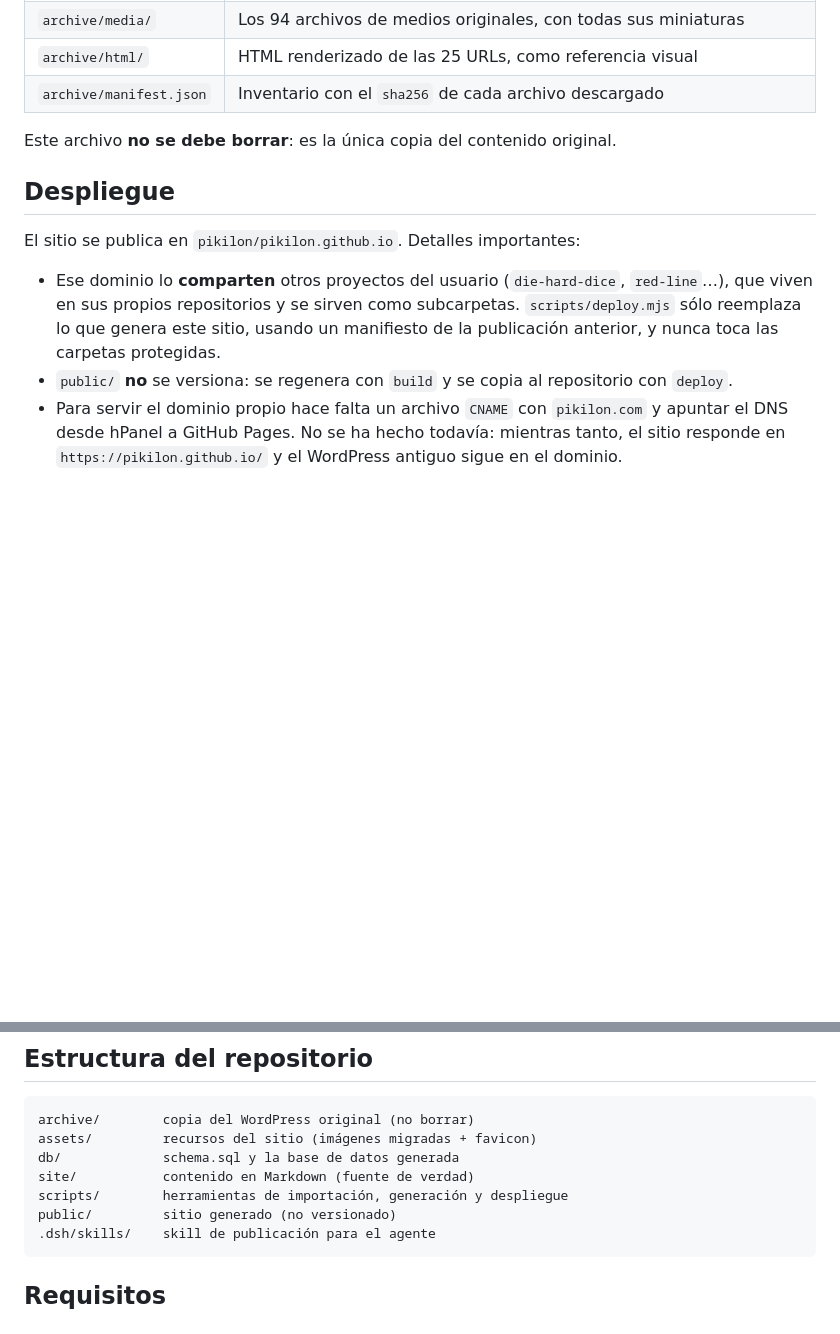
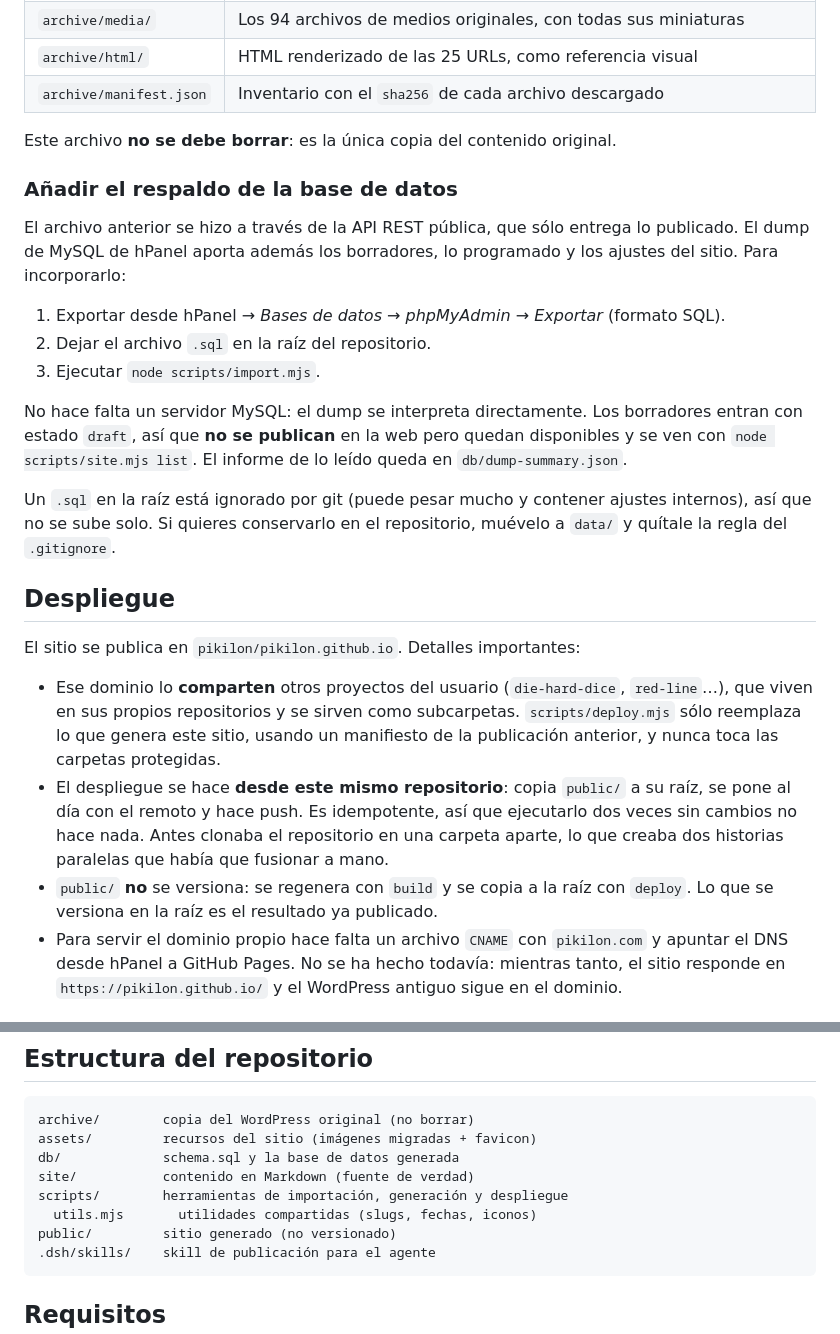
Before and after one commit to pikilon/pikilon.github.io, a Markdown page: README.md, 2 parts joined by grey strips. GitHub-like rendering; blank space fills up the shorter version.

Commit message:
Documentar la importación del dump de MySQL y el nuevo despliegue

````diff
--- a/README.md
+++ b/README.md
@@ -174,6 +174,26 @@ se conserva en `archive/`:
 
 Este archivo **no se debe borrar**: es la única copia del contenido original.
 
+### Añadir el respaldo de la base de datos
+
+El archivo anterior se hizo a través de la API REST pública, que sólo entrega
+lo publicado. El dump de MySQL de hPanel aporta además los borradores, lo
+programado y los ajustes del sitio. Para incorporarlo:
+
+1. Exportar desde hPanel → *Bases de datos* → *phpMyAdmin* → *Exportar*
+   (formato SQL).
+2. Dejar el archivo `.sql` en la raíz del repositorio.
+3. Ejecutar `node scripts/import.mjs`.
+
+No hace falta un servidor MySQL: el dump se interpreta directamente. Los
+borradores entran con estado `draft`, así que **no se publican** en la web pero
+quedan disponibles y se ven con `node scripts/site.mjs list`. El informe de lo
+leído queda en `db/dump-summary.json`.
+
+Un `.sql` en la raíz está ignorado por git (puede pesar mucho y contener
+ajustes internos), así que no se sube solo. Si quieres conservarlo en el
+repositorio, muévelo a `data/` y quítale la regla del `.gitignore`.
+
 ## Despliegue
 
 El sitio se publica en `pikilon/pikilon.github.io`. Detalles importantes:
@@ -183,8 +203,13 @@ El sitio se publica en `pikilon/pikilon.github.io`. Detalles importantes:
   subcarpetas. `scripts/deploy.mjs` sólo reemplaza lo que genera este sitio,
   usando un manifiesto de la publicación anterior, y nunca toca las carpetas
   protegidas.
-- `public/` **no** se versiona: se regenera con `build` y se copia al
-  repositorio con `deploy`.
+- El despliegue se hace **desde este mismo repositorio**: copia `public/` a su
+  raíz, se pone al día con el remoto y hace push. Es idempotente, así que
+  ejecutarlo dos veces sin cambios no hace nada. Antes clonaba el repositorio
+  en una carpeta aparte, lo que creaba dos historias paralelas que había que
+  fusionar a mano.
+- `public/` **no** se versiona: se regenera con `build` y se copia a la raíz
+  con `deploy`. Lo que se versiona en la raíz es el resultado ya publicado.
 - Para servir el dominio propio hace falta un archivo `CNAME` con
   `pikilon.com` y apuntar el DNS desde hPanel a GitHub Pages. No se ha hecho
   todavía: mientras tanto, el sitio responde en
@@ -243,6 +268,7 @@ assets/         recursos del sitio (imágenes migradas + favicon)
 db/             schema.sql y la base de datos generada
 site/           contenido en Markdown (fuente de verdad)
 scripts/        herramientas de importación, generación y despliegue
+  utils.mjs       utilidades compartidas (slugs, fechas, iconos)
 public/         sitio generado (no versionado)
 .dsh/skills/    skill de publicación para el agente
 ```
````
